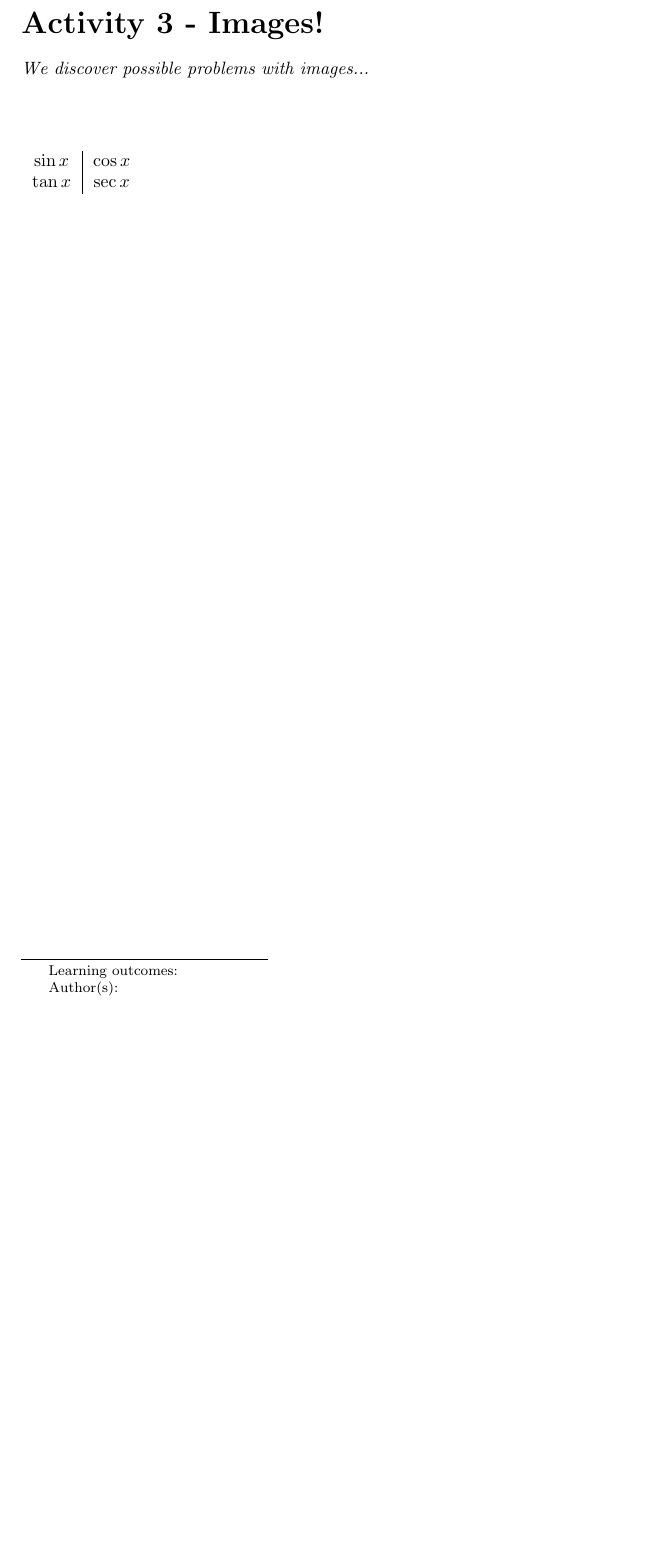
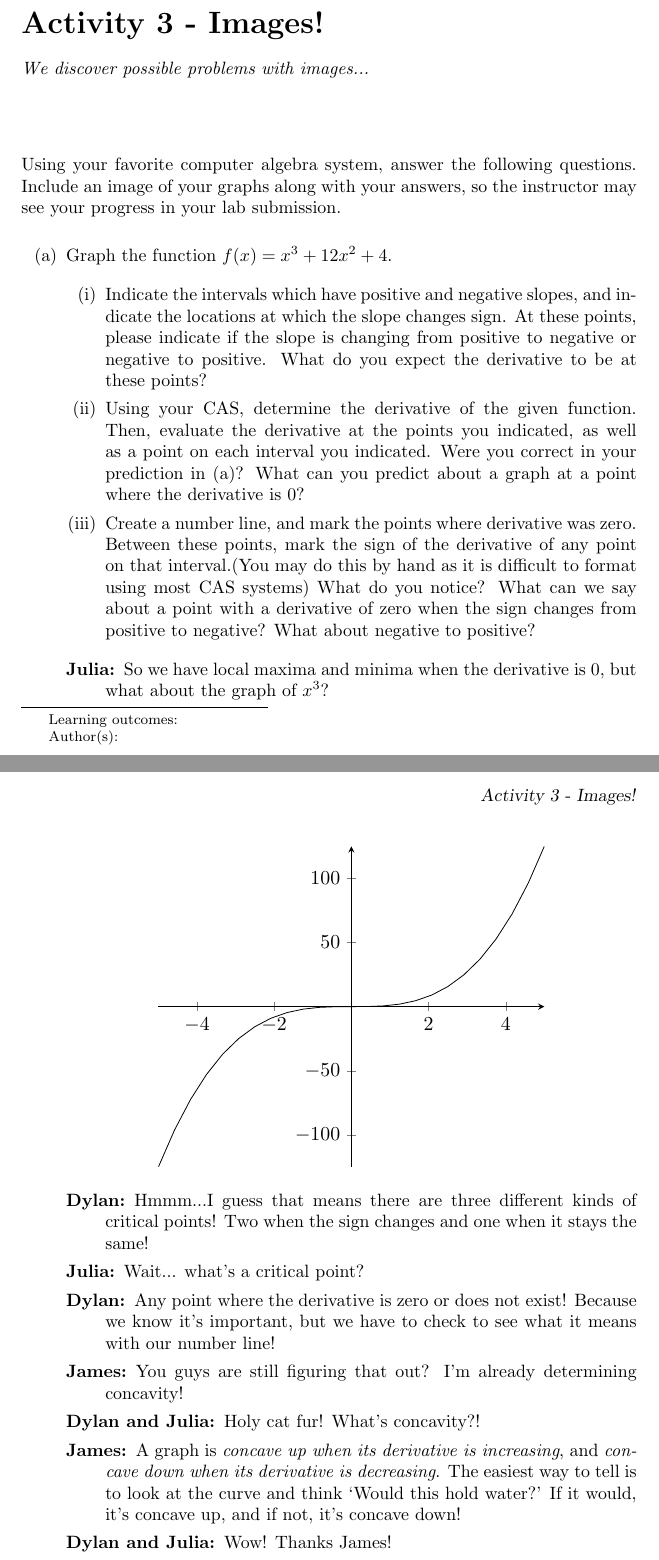
Before and after one commit to robertkelvey/Test, a LaTeX document (Activity3/Activity3.tex): part of the page before the commit and two parts of pages 1 and 2 of 2 after it, the two joined at a grey line, cut so that both start at the same text, the shorter picture padded with empty space. Compiled offline with pdfLaTeX.

Commit message:
added images to Activity3

```diff
--- a/Activity3/Activity3.tex
+++ b/Activity3/Activity3.tex
@@ -12,10 +12,47 @@
 \begin{document}
 \maketitle
 
-\begin{tabular}{c|c}
-    $\sin x$ & $\cos x$ \\
-    $\tan x$ & $\sec x$
-\end{tabular}
+%\begin{tabular}{c|c}
+ %   $\sin x$ & $\cos x$ \\
+  %  $\tan x$ & $\sec x$
+%\end{tabular}
+
+Using your favorite computer algebra system, answer the following questions. Include an image of your graphs along with your answers, so the instructor may see your progress in your lab submission.
+
+\begin{enumerate}
+\item{Graph the function $f(x)=x^3+12x^2+4$.}
+
+\begin{enumerate}
+\item{Indicate the intervals which have positive and negative slopes, and indicate the locations at which the slope changes sign. At these points, please indicate if the slope is changing from positive to negative or negative to positive. What do you expect the derivative to be at these points?}
+\item{Using your CAS, determine the derivative of the given function. Then, evaluate the derivative at the points you indicated, as well as a point on each interval you indicated. Were you correct in your prediction in (a)? What can you predict about a graph at a point where the derivative is 0?}
+\item{Create a number line, and mark the points where derivative was zero. Between these points, mark the sign of the derivative of any point on that interval.(You may do this by hand as it is difficult to format using most CAS systems) What do you notice? What can we say about a point with a derivative of zero when the sign changes from positive to negative? What about negative to positive?}
+\end{enumerate}
+
+\begin{dialogue}
+\item[Julia] So we have local maxima and minima when the derivative is 0, but what about the graph of $x^3$?
+\end{dialogue}
 
 
+\begin{image}
+\begin{tikzpicture}
+\begin{axis}[axis lines=center]
+\addplot [mark=none] {x^3};
+\end{axis}
+\end{tikzpicture}
+\end{image}
+
+
+
+\begin{dialogue}
+\item[Dylan] Hmmm...I guess that means there are three different kinds of critical points! Two when the sign changes and one when it stays the same!
+\item[Julia] Wait... what's a critical point?
+\item[Dylan] Any point where the derivative is zero or does not exist! Because we know it's important, but we have to check to see what it means with our number line!
+\item[James] You guys are still figuring that out? I'm already determining concavity!
+\item[Dylan and Julia] Holy cat fur! What's concavity?!
+\item[James] A graph is \textit{concave up when its derivative is increasing}, and \textit{concave down when its derivative is decreasing}. The easiest way to tell is to look at the curve and think `Would this hold water?' If it would, it's concave up, and if not, it's concave down!
+\item[Dylan and Julia] Wow! Thanks James!
+\end{dialogue}
+
+\end{enumerate}
+
 \end{document}
```
